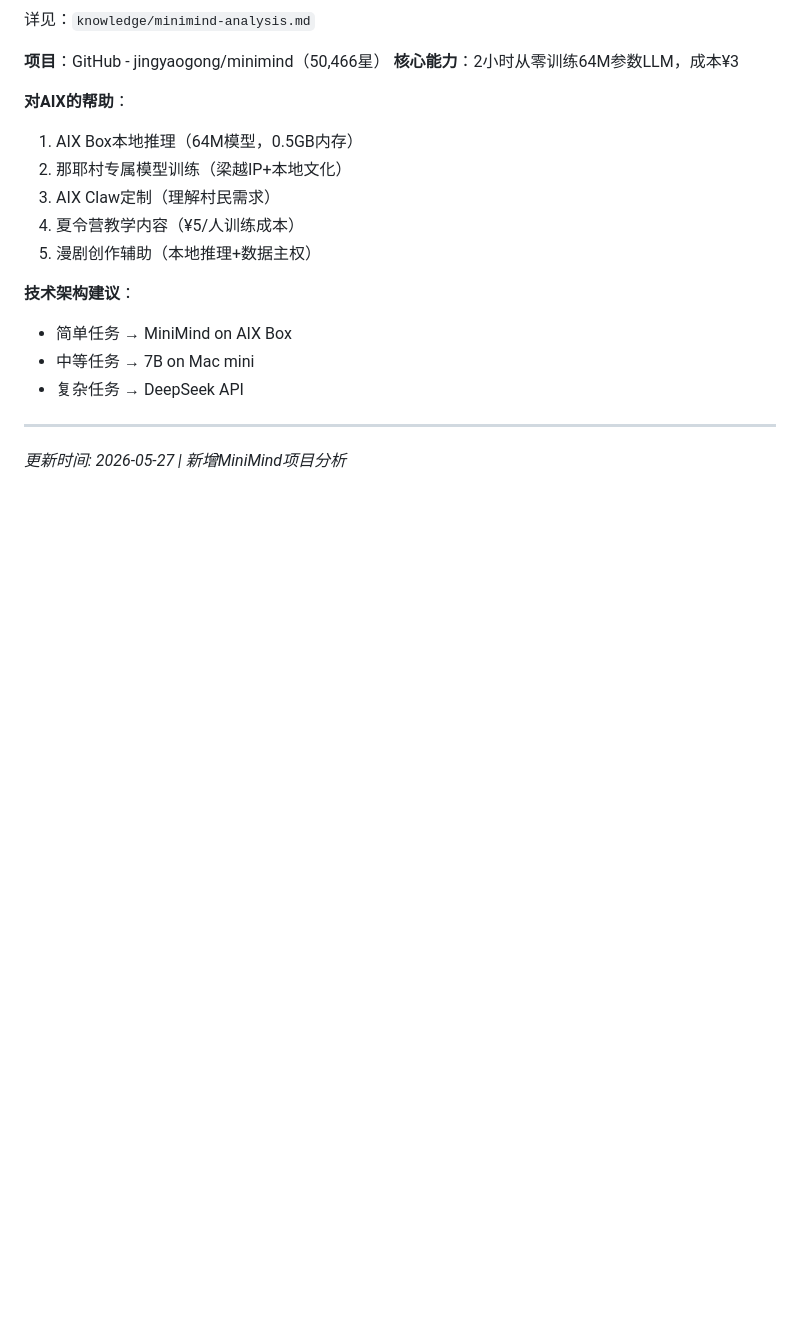
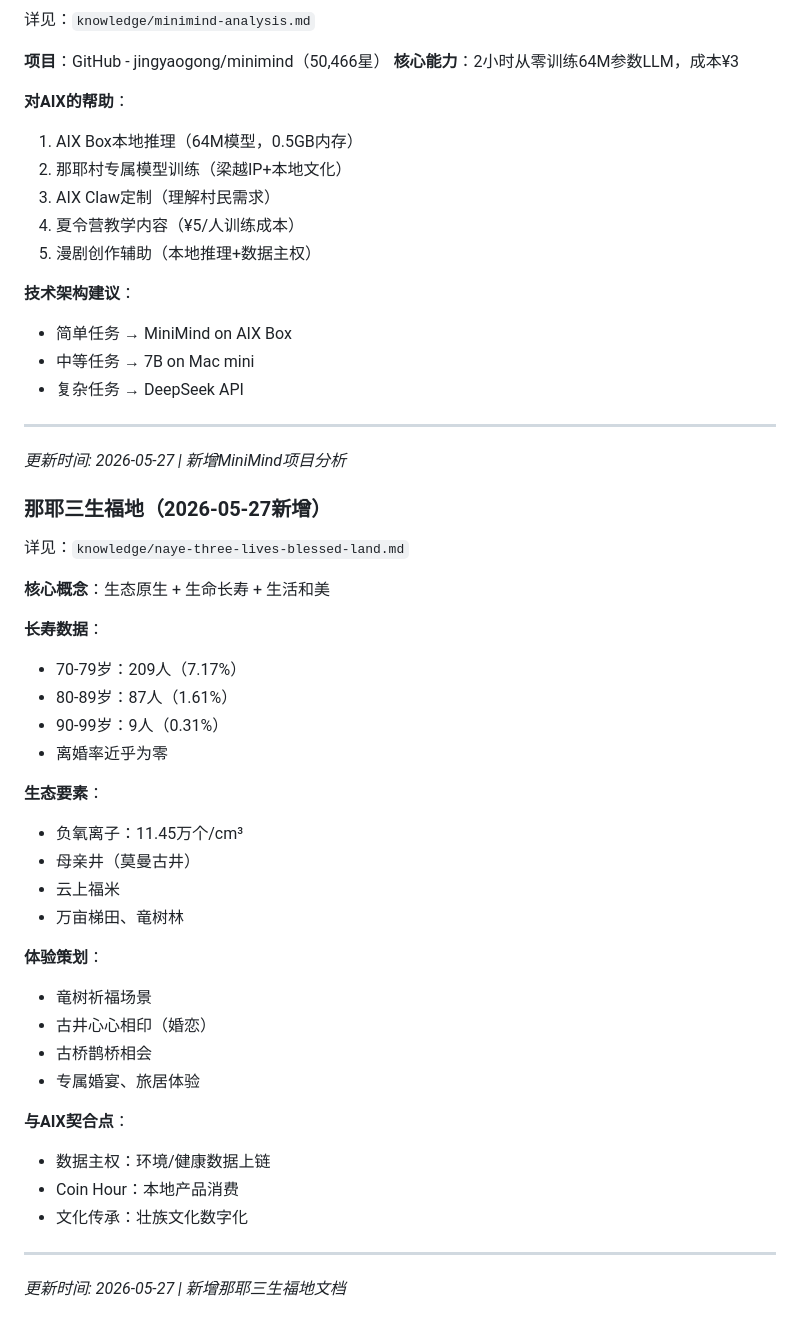
Before and after one commit to tomxyl1981/aixclaw, a Markdown page: MEMORY.md, the part around the change. GitHub-like rendering; blank space fills up the shorter version.

Commit message:
docs: 添加那耶三生福地文档
- 核心概念：生态原生+生命长寿+生活和美
- 长寿数据：70岁以上305人，离婚率近零
- 生态要素：负氧离子11.45万/cm³、母亲井、福米
- 体验策划：竜树祈福、古井婚恋、古桥鹊桥
- 与AIX契合：数据主权+Coin Hour消费+文化数字化

```diff
--- a/MEMORY.md
+++ b/MEMORY.md
@@ -688,3 +688,37 @@ aixclaw/
 ---
 
 *更新时间: 2026-05-27 | 新增MiniMind项目分析*
+
+
+### 那耶三生福地（2026-05-27新增）
+
+详见：`knowledge/naye-three-lives-blessed-land.md`
+
+**核心概念**：生态原生 + 生命长寿 + 生活和美
+
+**长寿数据**：
+- 70-79岁：209人（7.17%）
+- 80-89岁：87人（1.61%）
+- 90-99岁：9人（0.31%）
+- 离婚率近乎为零
+
+**生态要素**：
+- 负氧离子：11.45万个/cm³
+- 母亲井（莫曼古井）
+- 云上福米
+- 万亩梯田、竜树林
+
+**体验策划**：
+- 竜树祈福场景
+- 古井心心相印（婚恋）
+- 古桥鹊桥相会
+- 专属婚宴、旅居体验
+
+**与AIX契合点**：
+- 数据主权：环境/健康数据上链
+- Coin Hour：本地产品消费
+- 文化传承：壮族文化数字化
+
+---
+
+*更新时间: 2026-05-27 | 新增那耶三生福地文档*
```
Also changed, not shown: knowledge/naye-three-lives-blessed-land.md (added, +198 -0 lines).
